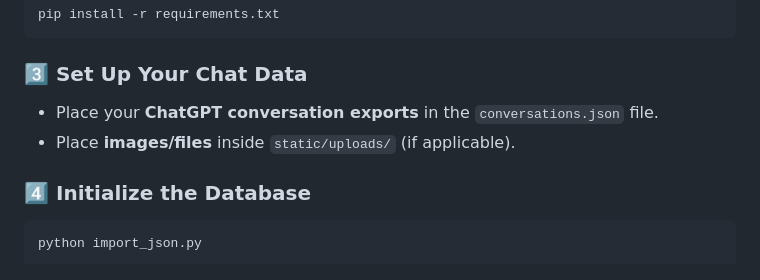
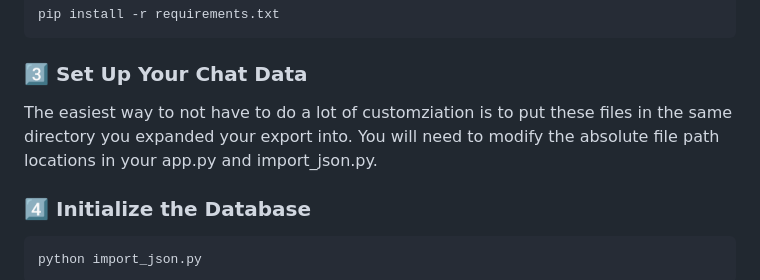
Before and after one commit to actuallyrizzn/chatGPT-browser, a Markdown page: README.md, the part around the change. Rendered like a GitHub page.

Commit message:
Update README.md
updating step 3.

````diff
--- a/README.md
+++ b/README.md
@@ -29,8 +29,7 @@ pip install -r requirements.txt
 ```
 
 ### **3️⃣ Set Up Your Chat Data**
-- Place your **ChatGPT conversation exports** in the `conversations.json` file.
-- Place **images/files** inside `static/uploads/` (if applicable).
+The easiest way to not have to do a lot of customziation is to put these files in the same directory you expanded your export into. You will need to modify the absolute file path locations in your app.py and import_json.py.
 
 ### **4️⃣ Initialize the Database**
 ```sh
````
